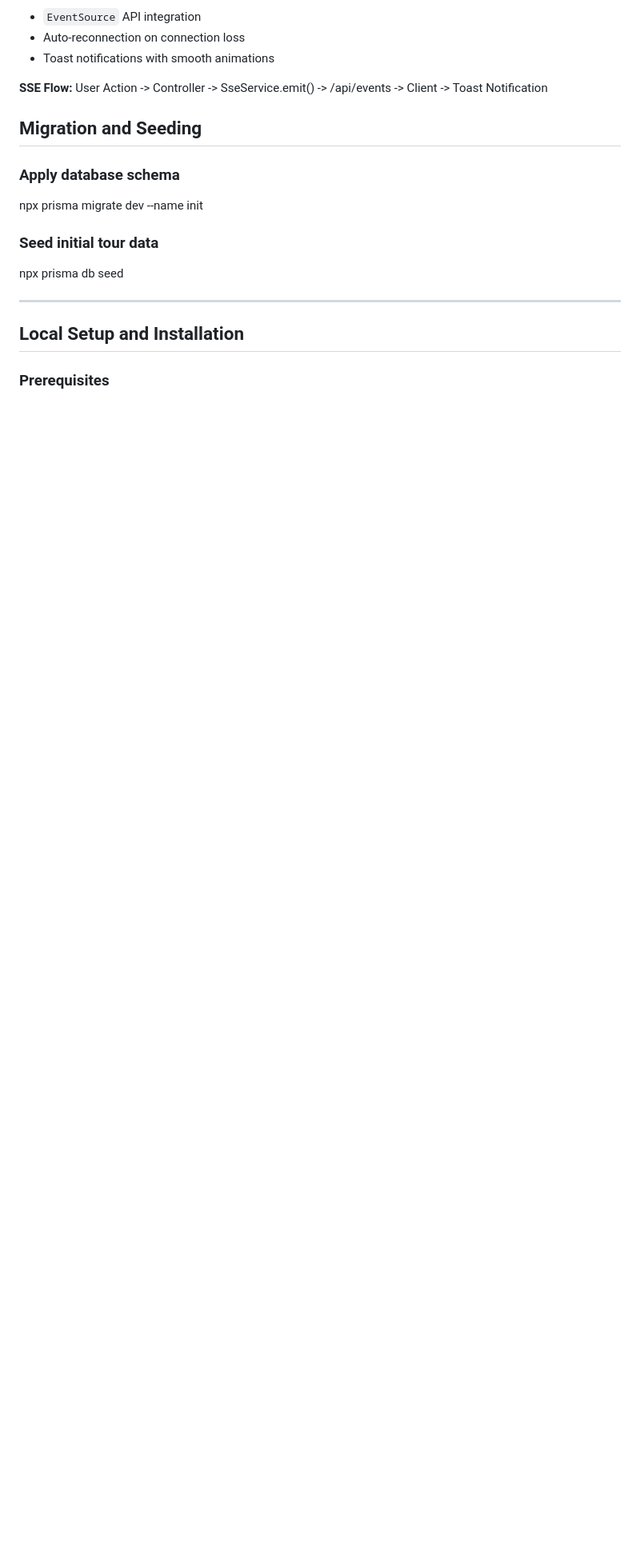
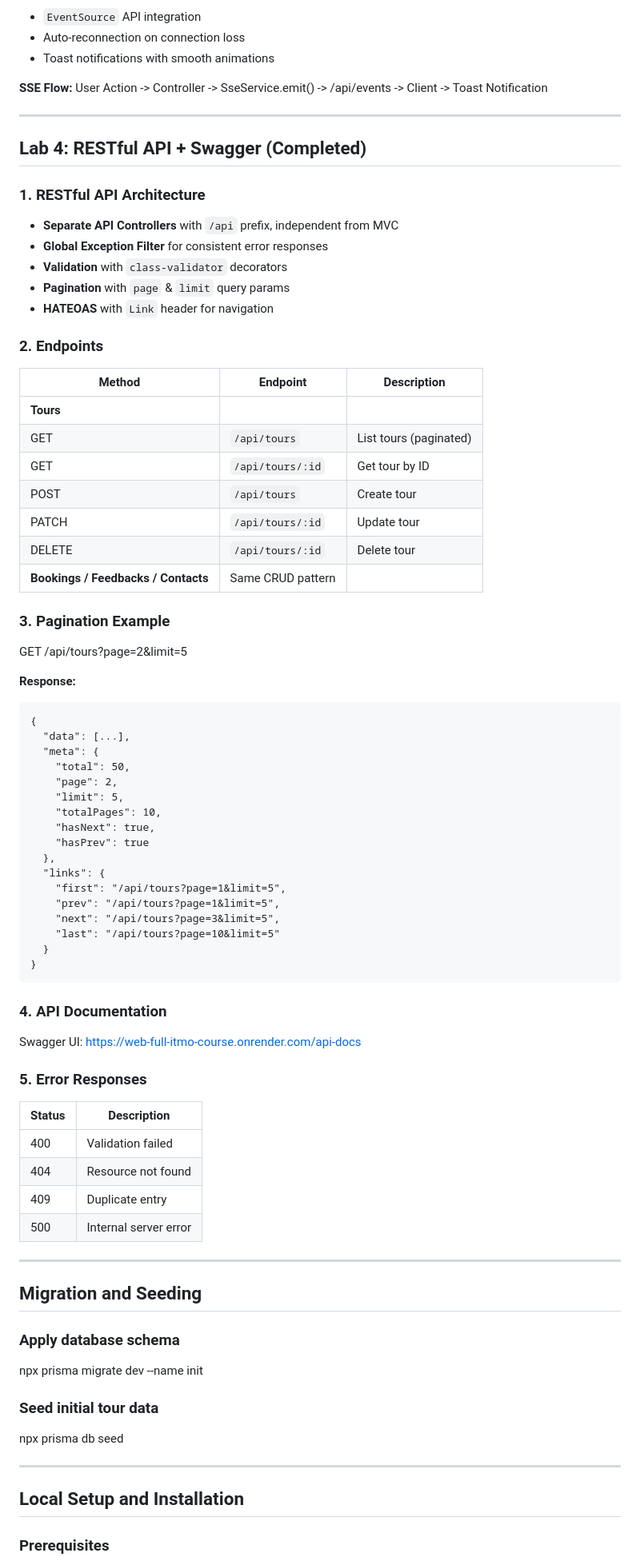
Before and after one commit to nguyenduongitmo/Web_full_ITMO_course, a Markdown page: README.md, the part around one of its changes. Shown at 80% size. Drawn GitHub-style; blank space fills up the shorter version.

Commit message:
Modify README for lab 4

````diff
--- a/README.md
+++ b/README.md
@@ -115,6 +120,68 @@ All modules support complete CRUD operations: Tours, Bookings, Feedbacks, Contac
 
 **SSE Flow:**
 User Action -> Controller -> SseService.emit() -> /api/events -> Client -> Toast Notification
+
+---
+
+## Lab 4: RESTful API + Swagger (Completed)
+
+### 1. RESTful API Architecture
+
+- **Separate API Controllers** with `/api` prefix, independent from MVC
+- **Global Exception Filter** for consistent error responses
+- **Validation** with `class-validator` decorators
+- **Pagination** with `page` & `limit` query params
+- **HATEOAS** with `Link` header for navigation
+
+### 2. Endpoints
+
+| Method | Endpoint | Description |
+|--------|----------|-------------|
+| **Tours** |
+| GET | `/api/tours` | List tours (paginated) |
+| GET | `/api/tours/:id` | Get tour by ID |
+| POST | `/api/tours` | Create tour |
+| PATCH | `/api/tours/:id` | Update tour |
+| DELETE | `/api/tours/:id` | Delete tour |
+| **Bookings / Feedbacks / Contacts** | Same CRUD pattern |
+
+### 3. Pagination Example
+GET /api/tours?page=2&limit=5
+
+
+**Response:**
+```
+{
+  "data": [...],
+  "meta": {
+    "total": 50,
+    "page": 2,
+    "limit": 5,
+    "totalPages": 10,
+    "hasNext": true,
+    "hasPrev": true
+  },
+  "links": {
+    "first": "/api/tours?page=1&limit=5",
+    "prev": "/api/tours?page=1&limit=5",
+    "next": "/api/tours?page=3&limit=5",
+    "last": "/api/tours?page=10&limit=5"
+  }
+}
+```
+
+### 4. API Documentation
+ Swagger UI: https://web-full-itmo-course.onrender.com/api-docs
+
+### 5. Error Responses
+|Status |	Description|
+|--------|----------|
+|400    | Validation failed
+|404	|Resource not found
+|409	|Duplicate entry
+|500	|Internal server error
+
+---
 
 ## Migration and Seeding
 
````
Also changed, not shown: other parts of README.md (+13 -8 lines), erd.jpg (added), 3 other files.
